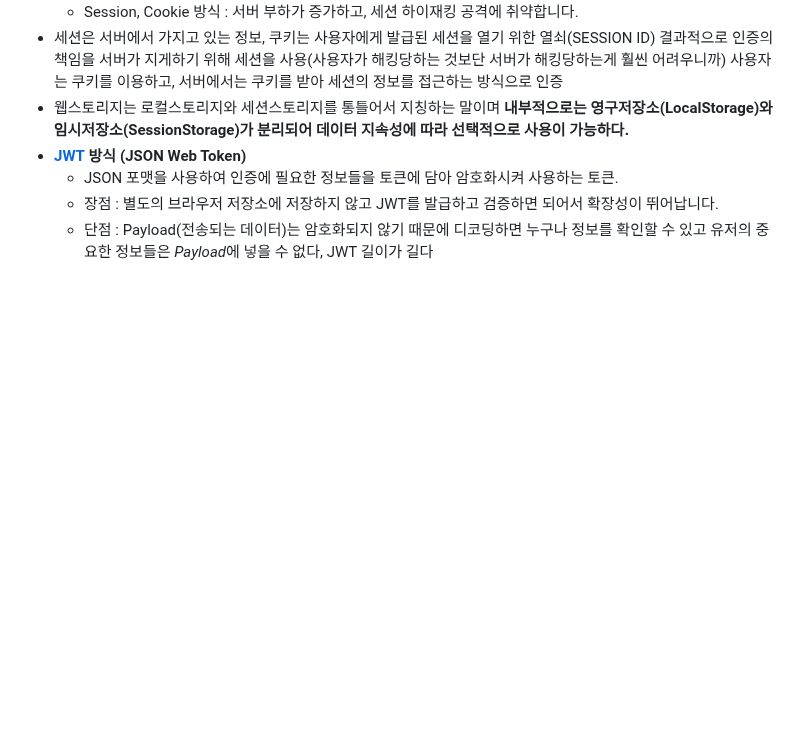
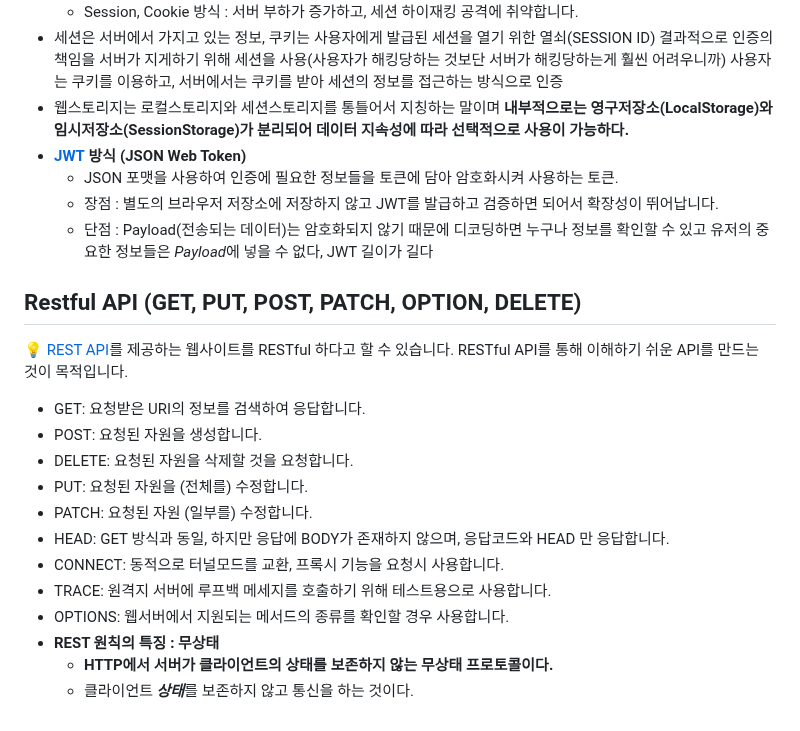
Before and after one commit to konveloper/Frontend_TIL, a Markdown page: JavaScript/면접 준비.md, the part around the change. GitHub-like rendering; blank space fills up the shorter version.

```diff
--- a/JavaScript/면접 준비.md
+++ b/JavaScript/면접 준비.md
@@ -263,3 +263,18 @@ obj.print(); // obj name
     - JSON 포맷을 사용하여 인증에 필요한 정보들을 토큰에 담아 암호화시켜 사용하는 토큰.
     - 장점 : 별도의 브라우저 저장소에 저장하지 않고 JWT를 발급하고 검증하면 되어서 확장성이 뛰어납니다.
     - 단점 : Payload(전송되는 데이터)는 암호화되지 않기 때문에 디코딩하면 누구나 정보를 확인할 수 있고  유저의 중요한 정보들은 *Payload*에 넣을 수 없다, JWT 길이가 길다
+
+## Restful API (GET, PUT, POST, PATCH, OPTION, DELETE)
+💡 [REST API](https://github.com/Esoolgnah/Frontend-Interview-Questions/blob/main/Notes/important-5/rest-api.md)를 제공하는 웹사이트를 RESTful 하다고 할 수 있습니다. RESTful API를 통해 이해하기 쉬운 API를 만드는 것이 목적입니다.
+- GET: 요청받은 URI의 정보를 검색하여 응답합니다.
+- POST: 요청된 자원을 생성합니다.
+- DELETE: 요청된 자원을 삭제할 것을 요청합니다.
+- PUT: 요청된 자원을 (전체를) 수정합니다.
+- PATCH: 요청된 자원 (일부를) 수정합니다.
+- HEAD: GET 방식과 동일, 하지만 응답에 BODY가 존재하지 않으며, 응답코드와 HEAD 만 응답합니다.
+- CONNECT: 동적으로 터널모드를 교환, 프록시 기능을 요청시 사용합니다.
+- TRACE: 원격지 서버에 루프백 메세지를 호출하기 위해 테스트용으로 사용합니다.
+- OPTIONS: 웹서버에서 지원되는 메서드의 종류를 확인할 경우 사용합니다.
+- **REST 원칙의 특징 : 무상태**
+    - **HTTP에서 서버가 클라이언트의 상태를 보존하지 않는 무상태 프로토콜이다.**
+    - 클라이언트 ***상태***를 보존하지 않고 통신을 하는 것이다.
```
